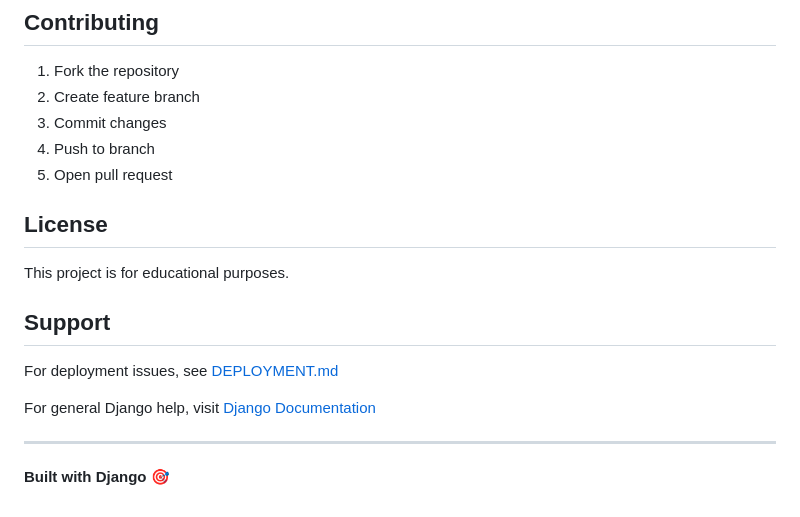
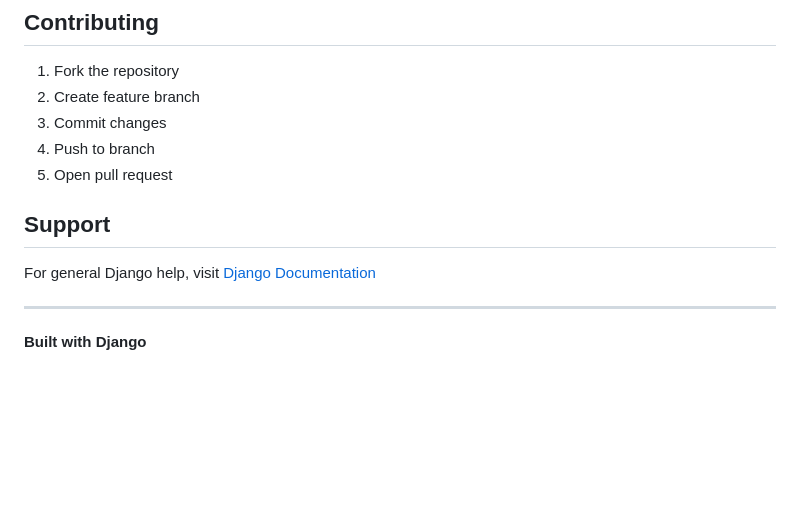
Before and after one commit to farzank69/blog-application, a Markdown page: README.md, the part around the change. Drawn GitHub-style; blank space fills up the shorter version.

Commit message:
update support links

```diff
--- a/README.md
+++ b/README.md
@@ -229,16 +229,11 @@ chmod +x build.sh
 4. Push to branch
 5. Open pull request
 
-## License
-
-This project is for educational purposes.
 
 ## Support
-
-For deployment issues, see [DEPLOYMENT.md](DEPLOYMENT.md)
 
 For general Django help, visit [Django Documentation](https://docs.djangoproject.com/)
 
 ---
 
-**Built with Django 🎯**
+**Built with Django**
```
